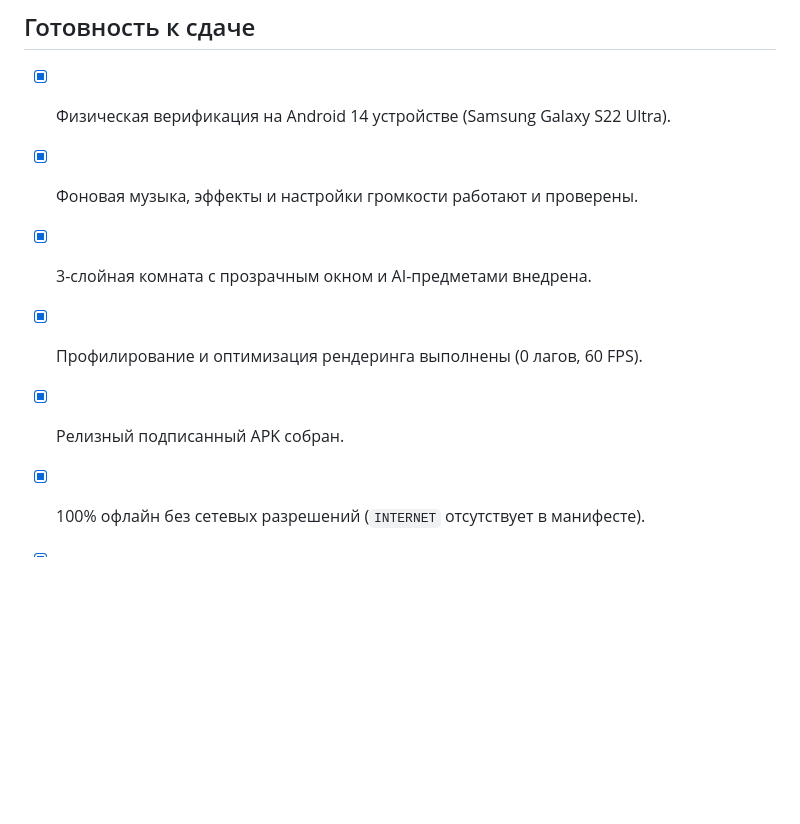
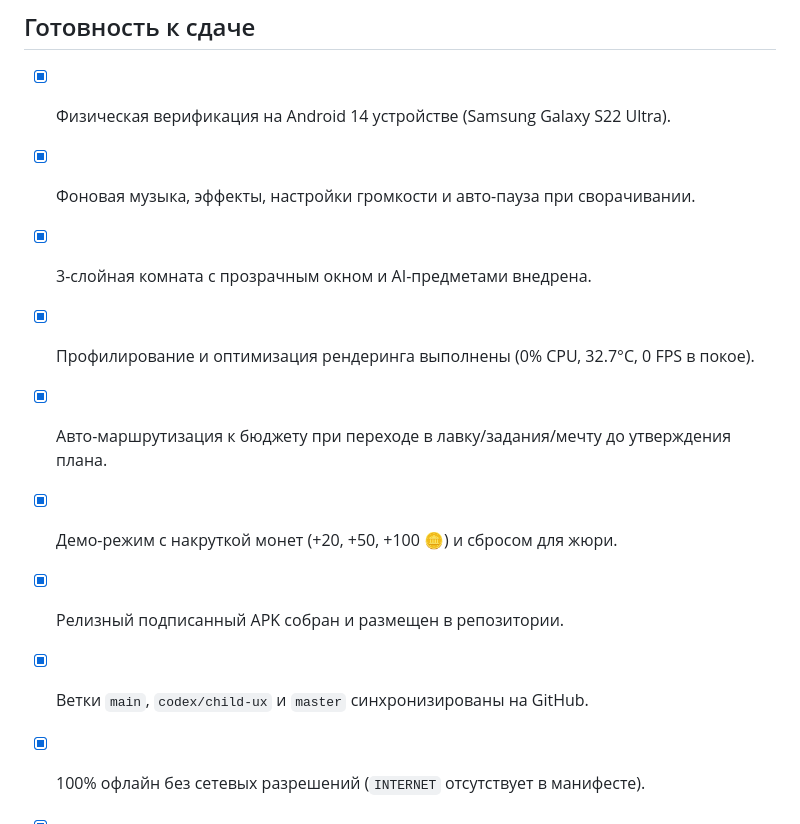
Before and after one commit to TABURELTER/Finny-android-app, a Markdown page: HACKATHON_STATUS.md, the part around the change. Rendered like a GitHub page; blank space fills up the shorter version.

Commit message:
docs: update HACKATHON_STATUS with demo coins and routing features

```diff
--- a/HACKATHON_STATUS.md
+++ b/HACKATHON_STATUS.md
@@ -37,10 +37,13 @@
 ## Готовность к сдаче
 
 - [x] Физическая верификация на Android 14 устройстве (Samsung Galaxy S22 Ultra).
-- [x] Фоновая музыка, эффекты и настройки громкости работают и проверены.
+- [x] Фоновая музыка, эффекты, настройки громкости и авто-пауза при сворачивании.
 - [x] 3-слойная комната с прозрачным окном и AI-предметами внедрена.
-- [x] Профилирование и оптимизация рендеринга выполнены (0 лагов, 60 FPS).
-- [x] Релизный подписанный APK собран.
+- [x] Профилирование и оптимизация рендеринга выполнены (0% CPU, 32.7°C, 0 FPS в покое).
+- [x] Авто-маршрутизация к бюджету при переходе в лавку/задания/мечту до утверждения плана.
+- [x] Демо-режим с накруткой монет (+20, +50, +100 🪙) и сбросом для жюри.
+- [x] Релизный подписанный APK собран и размещен в репозитории.
+- [x] Ветки `main`, `codex/child-ux` и `master` синхронизированы на GitHub.
 - [x] 100% офлайн без сетевых разрешений (`INTERNET` отсутствует в манифесте).
 - [x] Пройдена матрица ручных проверок [MANUAL_ACCEPTANCE_2026-09-29.md](docs/MANUAL_ACCEPTANCE_2026-09-29.md).
 - [x] Подготовлен черновик карточки RuStore [RUSTORE_CARD_DRAFT.md](docs/RUSTORE_CARD_DRAFT.md).
```
